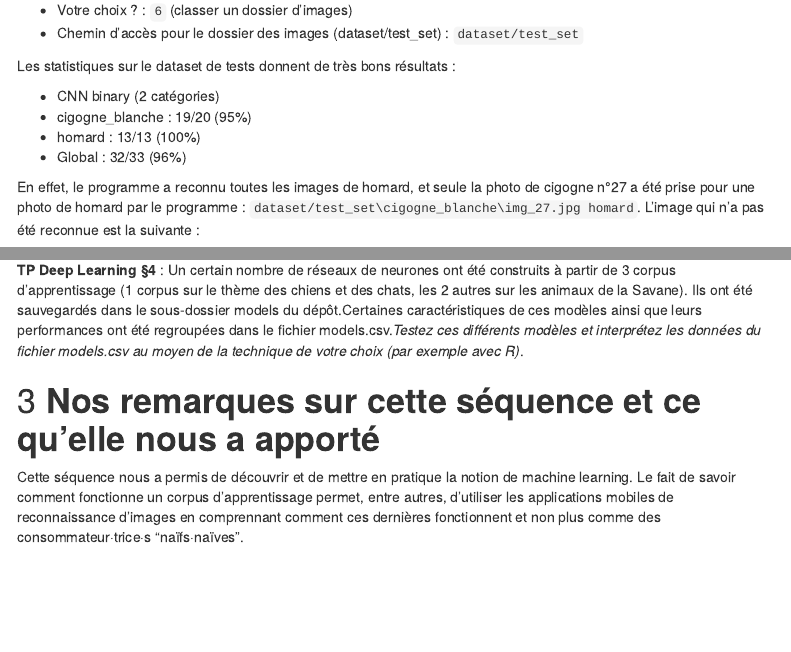
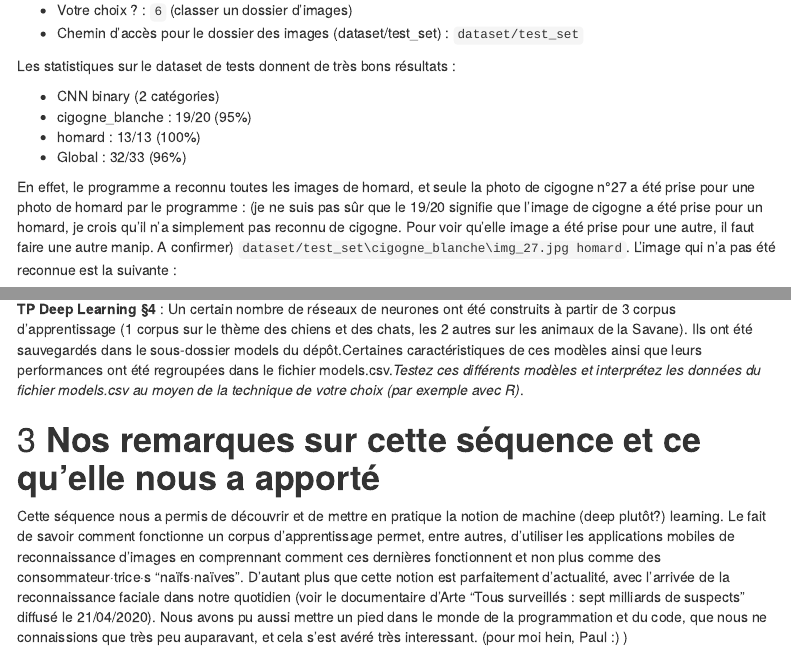
Before and after one commit to Ju49/IsaraFirstRepo, an R Markdown document (Mayer-Servain-python.Rmd): the page in a window 1100 px wide, from 2090 px down, and a second part further down, joined at a grey line. Rendered offline with R 4.5, knitr and Pandoc, with nearby package versions; menus at the side of the page are left out.

Commit message:
modif partie 3

````diff
--- a/Mayer-Servain-python.Rmd
+++ b/Mayer-Servain-python.Rmd
@@ -72,7 +72,7 @@ Les statistiques sur le dataset de tests donnent de très bons résultats :
 * homard : 13/13 (100%)
 * Global : 32/33 (96%)
 
-En effet, le programme a reconnu toutes les images de homard, et seule la photo de cigogne n°27 a été prise pour une photo de homard par le programme : `dataset/test_set\cigogne_blanche\img_27.jpg homard`. L'image qui n'a pas été reconnue est la suivante :
+En effet, le programme a reconnu toutes les images de homard, et seule la photo de cigogne n°27 a été prise pour une photo de homard par le programme : (je ne suis pas sûr que le 19/20 signifie que l'image de cigogne a été prise pour un homard, je crois qu'il n'a simplement pas reconnu de cigogne. Pour voir qu'elle image a été prise pour une autre, il faut faire une autre manip. A confirmer) `dataset/test_set\cigogne_blanche\img_27.jpg homard`. L'image qui n'a pas été reconnue est la suivante :
 
 ```{r cigogne_non_reconnue, echo=FALSE, out.width = '80%', fig.align = "center",fig.cap="L'image img_27.jpg (sélectionnée en bleu) a été reconnue comme étant une image de homard par le programme"}
 knitr::include_graphics("cigogne_non_reconnue.png")
@@ -85,4 +85,6 @@ knitr::include_graphics("cigogne_non_reconnue.png")
 **TP Deep Learning §4** : Un certain nombre de réseaux de neurones ont été construits à partir de 3 corpus d’apprentissage (1 corpus sur le thème des chiens et des chats, les 2 autres sur les animaux de la Savane). Ils ont été sauvegardés dans le sous-dossier models du dépôt.Certaines caractéristiques de ces modèles ainsi que leurs performances ont été regroupées dans le fichier models.csv.*Testez ces différents modèles et interprétez les données du fichier models.csv au moyen de la technique de votre choix (par exemple avec R)*.
 
 # **Nos remarques sur cette séquence et ce qu'elle nous a apporté**
-Cette séquence nous a permis de découvrir et de mettre en pratique la notion de machine learning. Le fait de savoir comment fonctionne un corpus d'apprentissage permet, entre autres, d'utiliser les applications mobiles de reconnaissance d'images en comprennant comment ces dernières fonctionnent et non plus comme des consommateur·trice·s "naïfs·naïves".
+Cette séquence nous a permis de découvrir et de mettre en pratique la notion de machine (deep plutôt?) learning. Le fait de savoir comment fonctionne un corpus d'apprentissage permet, entre autres, d'utiliser les applications mobiles de reconnaissance d'images en comprennant comment ces dernières fonctionnent et non plus comme des consommateur·trice·s "naïfs·naïves".
+D'autant plus que cette notion est parfaitement d'actualité, avec l'arrivée de la reconnaissance faciale dans notre quotidien (voir le documentaire d'Arte "Tous surveillés : sept milliards de suspects" diffusé le 21/04/2020).
+Nous avons pu aussi mettre un pied dans le monde de la programmation et du code, que nous ne connaissions que très peu auparavant, et cela s'est avéré très interessant. (pour moi hein, Paul :) )
````
